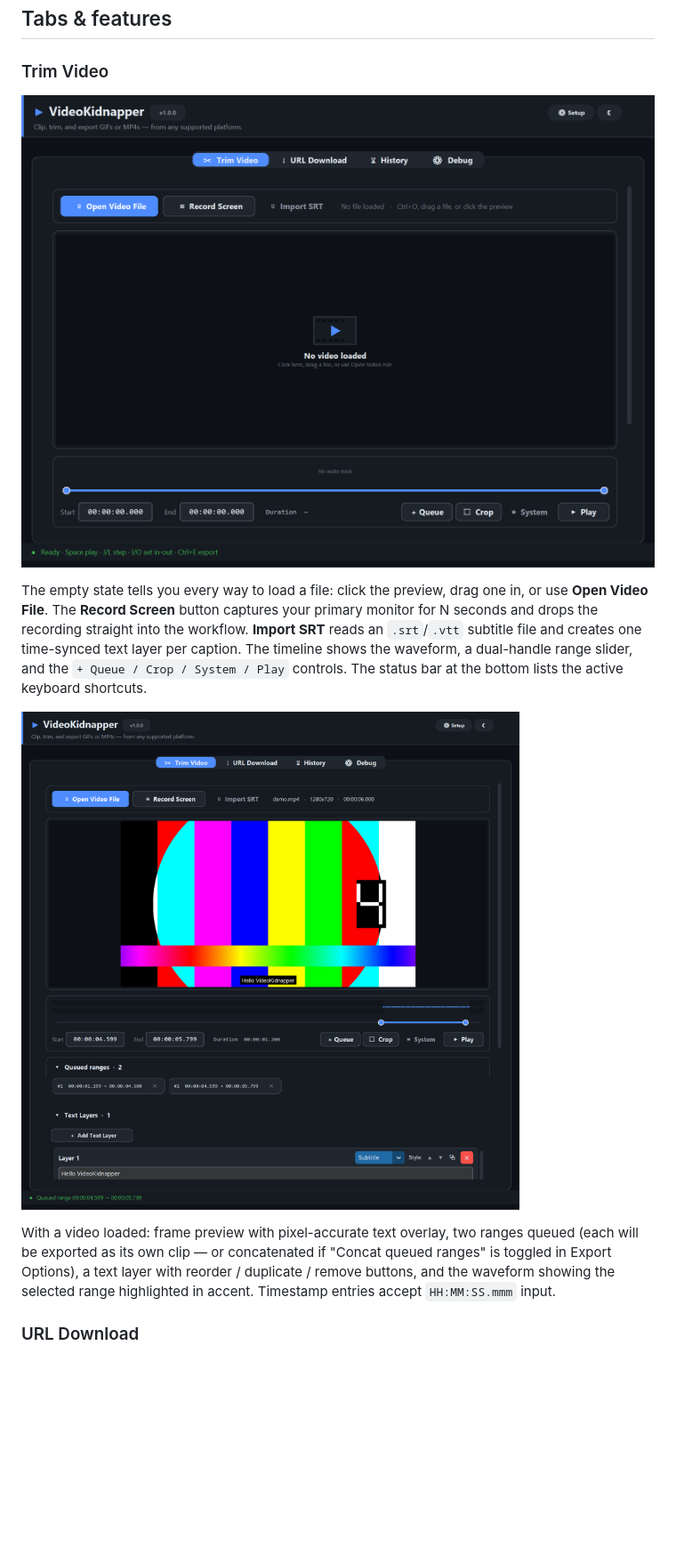
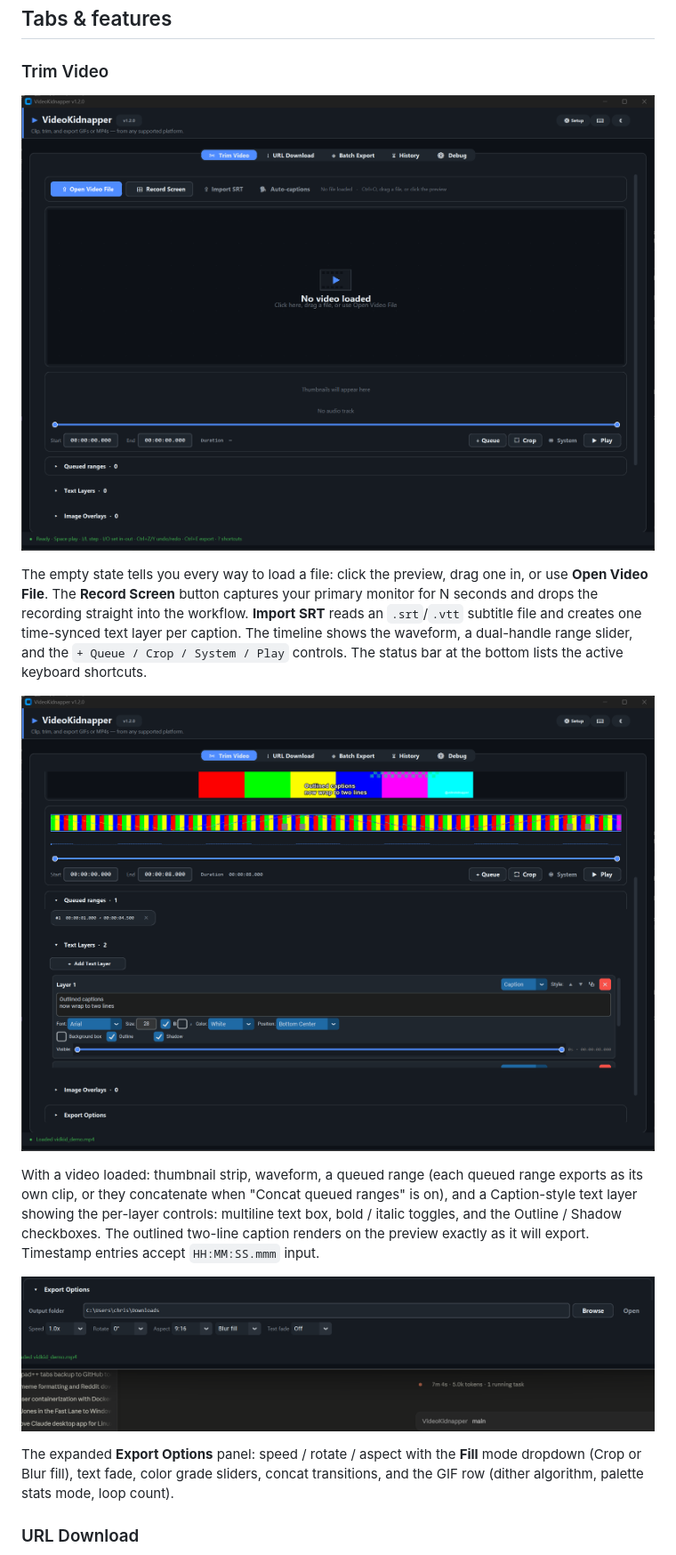
Before and after one commit to AES256Afro/VideoKidnapper, a Markdown page: README.md, the part around the change. Shown at 89% size. Rendered like a GitHub page; pictures changed too: assets/screenshots/export_options.png (added), assets/screenshots/trim_empty.png, assets/screenshots/trim_loaded.png; blank space fills up the shorter version.

Commit message:
Screenshots: retake with the v1.3 controls visible + new Export Options shot (#49)
Retaken from the live app driven by an after()-scheduled script (real
mainloop so the waveform/thumbnail workers run normally), captured at
exact DWM extended-frame bounds so no drop-shadow background bleed:

- trim_empty.png: unchanged layout, fresh capture.
- trim_loaded.png: loaded clip with thumbnail strip + waveform, one
  queued range, and a Caption-style layer showing the new multiline
  textbox, B/I toggles, and Outline/Shadow checkboxes; the outlined
  two-line caption renders on the preview.
- export_options.png (new): expanded panel with Aspect 9:16 + Blur
  fill and the GIF dither/palette/loop row; referenced from a new
  README paragraph.
- url_download.png: shows the ⟳ Update yt-dlp button.
- demo.gif: rebuilt as a slideshow of the four stills (226 KB, down
  from the old recording).

README's Trim Video section updated to describe what the new
screenshots actually show.

Co-authored-by: Claude Fable 5 <noreply@anthropic.com>

```diff
--- a/README.md
+++ b/README.md
@@ -50,7 +50,11 @@ The empty state tells you every way to load a file: click the preview, drag one
 
 ![Trim Video with ranges queued + text overlay](assets/screenshots/trim_loaded.png)
 
-With a video loaded: frame preview with pixel-accurate text overlay, two ranges queued (each will be exported as its own clip — or concatenated if "Concat queued ranges" is toggled in Export Options), a text layer with reorder / duplicate / remove buttons, and the waveform showing the selected range highlighted in accent. Timestamp entries accept `HH:MM:SS.mmm` input.
+With a video loaded: thumbnail strip, waveform, a queued range (each queued range exports as its own clip, or they concatenate when "Concat queued ranges" is on), and a Caption-style text layer showing the per-layer controls: multiline text box, bold / italic toggles, and the Outline / Shadow checkboxes. The outlined two-line caption renders on the preview exactly as it will export. Timestamp entries accept `HH:MM:SS.mmm` input.
+
+![Export Options expanded](assets/screenshots/export_options.png)
+
+The expanded **Export Options** panel: speed / rotate / aspect with the **Fill** mode dropdown (Crop or Blur fill), text fade, color grade sliders, concat transitions, and the GIF row (dither algorithm, palette stats mode, loop count).
 
 ### URL Download
 
```
Also changed, not shown: assets/screenshots/demo.gif, assets/screenshots/url_download.png.
